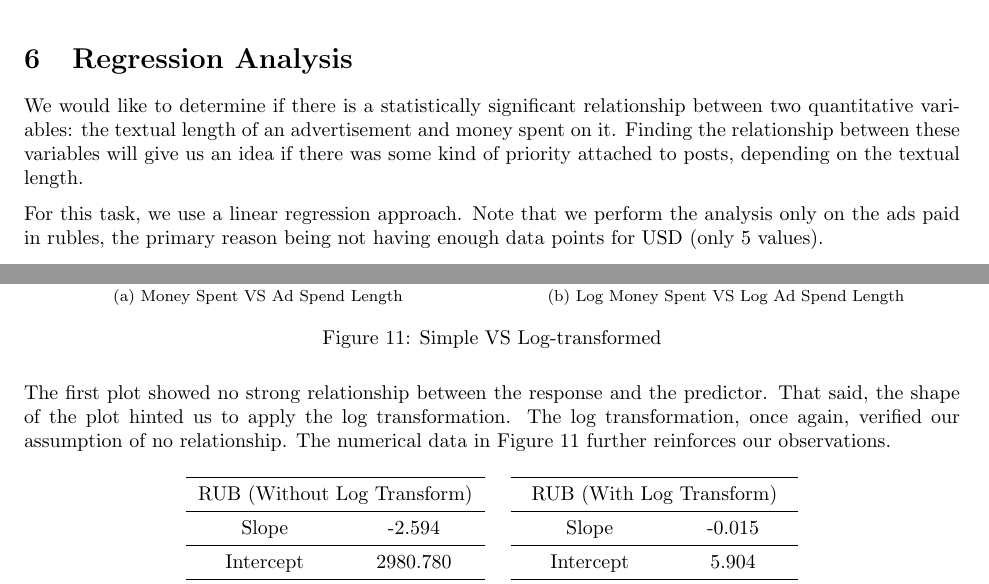
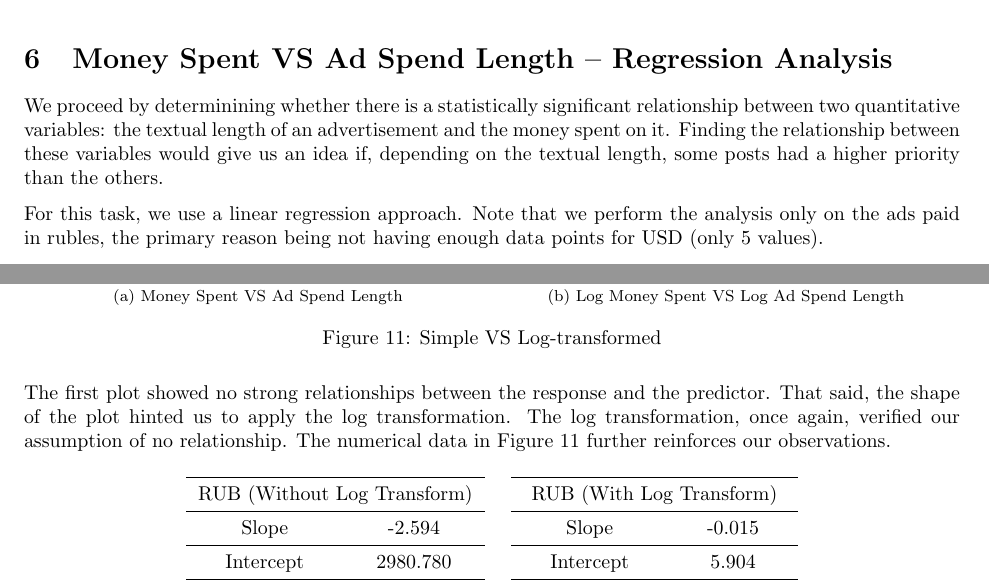
Before and after one commit to oniani/ira-analysis, a LaTeX paper (paper/ira-analysis.tex): two parts of page 8 of 9, joined at a grey line, cut at the place of the change. Compiled offline with pdfLaTeX.

Commit message:
Small improvements to the prose

```diff
--- a/paper/ira-analysis.tex
+++ b/paper/ira-analysis.tex
@@ -465,13 +465,13 @@ manipulation.
 % Regression Analysis
 %%%%%%%%%%%%%%%%%%%%%%%%%%%%%%%%%%%%%%%%%%%%%%%%%%%%%%%%%%%%%%%%%%%%%%%%%%%%%%%
 
-\section{Regression Analysis}
+\section{Money Spent VS Ad Spend Length -- Regression Analysis}
 
-We would like to determine if there is a statistically significant relationship
-between two quantitative variables: the textual length of an advertisement and
-money spent on it. Finding the relationship between these variables will give
-us an idea if there was some kind of priority attached to posts, depending on
-the textual length.
+We proceed by determinining whether there is a statistically significant
+relationship between two quantitative variables: the textual length of an
+advertisement and the money spent on it. Finding the relationship between these
+variables would give us an idea if, depending on the textual length, some posts
+had a higher priority than the others.
 
 \medskip
 
@@ -487,7 +487,7 @@ enough data points for USD (only 5 values).
   \caption{Simple VS Log-transformed}
 \end{figure}
 
-The first plot showed no strong relationship between the response and the
+The first plot showed no strong relationships between the response and the
 predictor. That said, the shape of the plot hinted us to apply the log
 transformation. The log transformation, once again, verified our assumption
 of no relationship. The numerical data in Figure 11 further reinforces our
```
Also changed, not shown: paper/ira-analysis.pdf.
